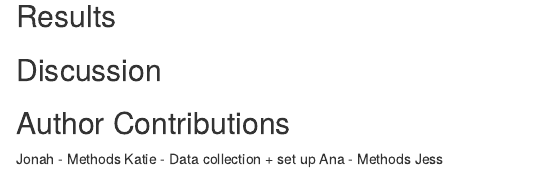
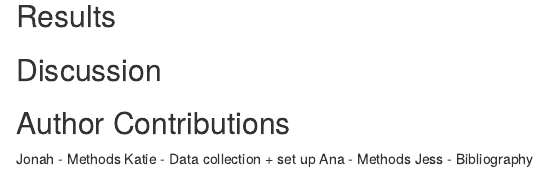
Before and after one commit to anapirosca/tendon_titans, an R Markdown document (Tendon_Titans_Project_Report.Rmd): the page in a window 1100 px wide, from 8350 px down. Rendered offline with R 4.5, knitr and Pandoc, with nearby package versions; some code elsewhere in the file could not run offline.

Commit message:
small edit

```diff
--- a/Tendon_Titans_Project_Report.Rmd
+++ b/Tendon_Titans_Project_Report.Rmd
@@ -374,4 +374,4 @@ print(shifts)
 Jonah - Methods
 Katie - Data collection + set up
 Ana - Methods
-Jess
+Jess - Bibliography
```
